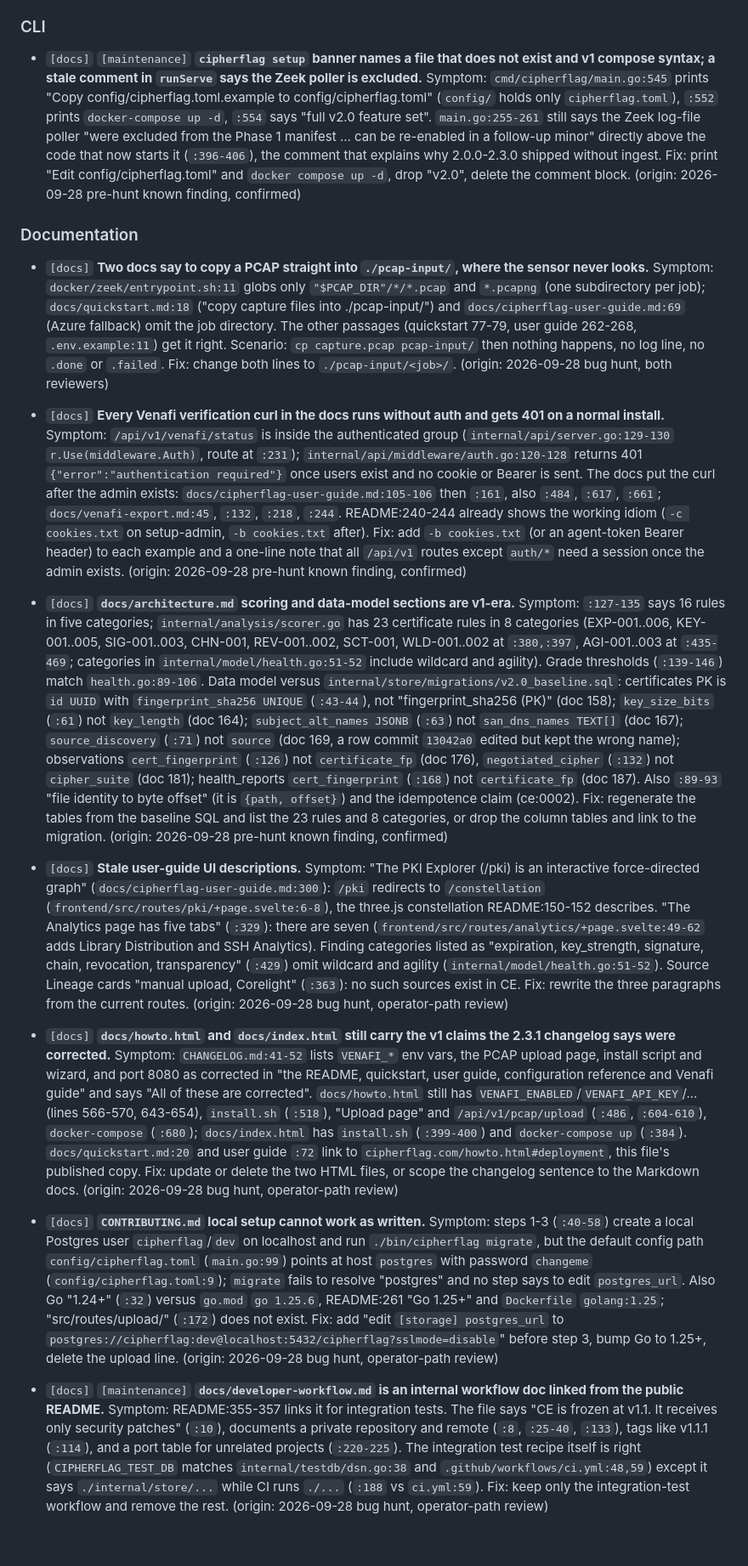
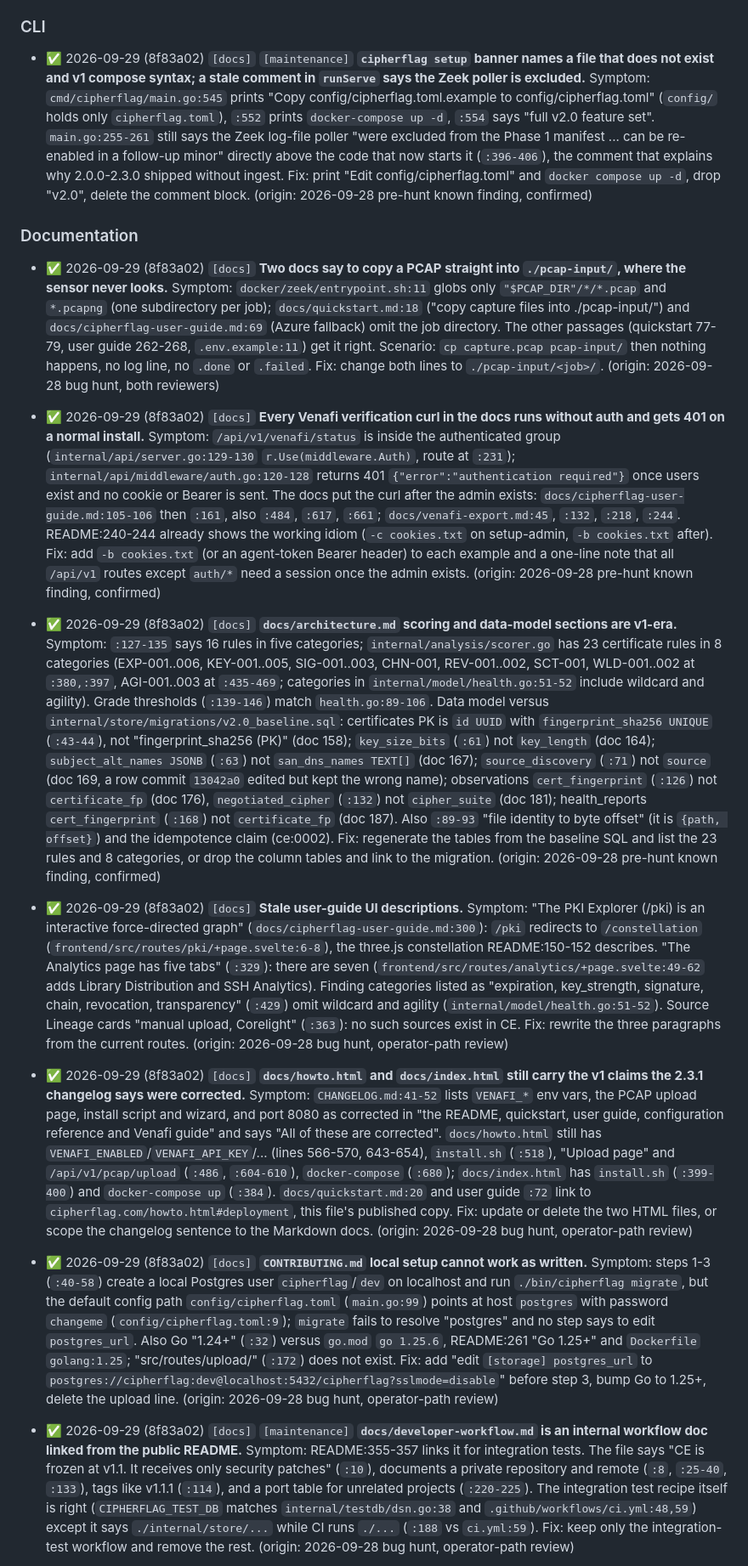
Before and after one commit to net4n6-dev/cipherflag, a Markdown page: docs/roadmap.md, the part around one of its changes. Shown at 85% size. Rendered like a GitHub page; blank space fills up the shorter version.

Commit message:
docs(roadmap): mark the docs sweep delivered; file ce:0045 and ce:0046

```diff
--- a/docs/roadmap.md
+++ b/docs/roadmap.md
@@ -89,21 +89,21 @@ Found by a three-reviewer pass over `fix/2.3.1-zeek-ingest` (the five commits on
 
 ### CLI
 
-- `[docs]` `[maintenance]` **`cipherflag setup` banner names a file that does not exist and v1 compose syntax; a stale comment in `runServe` says the Zeek poller is excluded.** Symptom: `cmd/cipherflag/main.go:545` prints "Copy config/cipherflag.toml.example to config/cipherflag.toml" (`config/` holds only `cipherflag.toml`), `:552` prints `docker-compose up -d`, `:554` says "full v2.0 feature set". `main.go:255-261` still says the Zeek log-file poller "were excluded from the Phase 1 manifest ... can be re-enabled in a follow-up minor" directly above the code that now starts it (`:396-406`), the comment that explains why 2.0.0-2.3.0 shipped without ingest. Fix: print "Edit config/cipherflag.toml" and `docker compose up -d`, drop "v2.0", delete the comment block. (origin: 2026-09-28 pre-hunt known finding, confirmed) <!-- ce:0021 -->
+- ✅ 2026-09-29 (8f83a02) `[docs]` `[maintenance]` **`cipherflag setup` banner names a file that does not exist and v1 compose syntax; a stale comment in `runServe` says the Zeek poller is excluded.** Symptom: `cmd/cipherflag/main.go:545` prints "Copy config/cipherflag.toml.example to config/cipherflag.toml" (`config/` holds only `cipherflag.toml`), `:552` prints `docker-compose up -d`, `:554` says "full v2.0 feature set". `main.go:255-261` still says the Zeek log-file poller "were excluded from the Phase 1 manifest ... can be re-enabled in a follow-up minor" directly above the code that now starts it (`:396-406`), the comment that explains why 2.0.0-2.3.0 shipped without ingest. Fix: print "Edit config/cipherflag.toml" and `docker compose up -d`, drop "v2.0", delete the comment block. (origin: 2026-09-28 pre-hunt known finding, confirmed) <!-- ce:0021 -->
 
 ### Documentation
 
-- `[docs]` **Two docs say to copy a PCAP straight into `./pcap-input/`, where the sensor never looks.** Symptom: `docker/zeek/entrypoint.sh:11` globs only `"$PCAP_DIR"/*/*.pcap` and `*.pcapng` (one subdirectory per job); `docs/quickstart.md:18` ("copy capture files into ./pcap-input/") and `docs/cipherflag-user-guide.md:69` (Azure fallback) omit the job directory. The other passages (quickstart 77-79, user guide 262-268, `.env.example:11`) get it right. Scenario: `cp capture.pcap pcap-input/` then nothing happens, no log line, no `.done` or `.failed`. Fix: change both lines to `./pcap-input/<job>/`. (origin: 2026-09-28 bug hunt, both reviewers) <!-- ce:0022 -->
+- ✅ 2026-09-29 (8f83a02) `[docs]` **Two docs say to copy a PCAP straight into `./pcap-input/`, where the sensor never looks.** Symptom: `docker/zeek/entrypoint.sh:11` globs only `"$PCAP_DIR"/*/*.pcap` and `*.pcapng` (one subdirectory per job); `docs/quickstart.md:18` ("copy capture files into ./pcap-input/") and `docs/cipherflag-user-guide.md:69` (Azure fallback) omit the job directory. The other passages (quickstart 77-79, user guide 262-268, `.env.example:11`) get it right. Scenario: `cp capture.pcap pcap-input/` then nothing happens, no log line, no `.done` or `.failed`. Fix: change both lines to `./pcap-input/<job>/`. (origin: 2026-09-28 bug hunt, both reviewers) <!-- ce:0022 -->
 
-- `[docs]` **Every Venafi verification curl in the docs runs without auth and gets 401 on a normal install.** Symptom: `/api/v1/venafi/status` is inside the authenticated group (`internal/api/server.go:129-130` `r.Use(middleware.Auth)`, route at `:231`); `internal/api/middleware/auth.go:120-128` returns 401 `{"error":"authentication required"}` once users exist and no cookie or Bearer is sent. The docs put the curl after the admin exists: `docs/cipherflag-user-guide.md:105-106` then `:161`, also `:484`, `:617`, `:661`; `docs/venafi-export.md:45`, `:132`, `:218`, `:244`. README:240-244 already shows the working idiom (`-c cookies.txt` on setup-admin, `-b cookies.txt` after). Fix: add `-b cookies.txt` (or an agent-token Bearer header) to each example and a one-line note that all `/api/v1` routes except `auth/*` need a session once the admin exists. (origin: 2026-09-28 pre-hunt known finding, confirmed) <!-- ce:0023 -->
+- ✅ 2026-09-29 (8f83a02) `[docs]` **Every Venafi verification curl in the docs runs without auth and gets 401 on a normal install.** Symptom: `/api/v1/venafi/status` is inside the authenticated group (`internal/api/server.go:129-130` `r.Use(middleware.Auth)`, route at `:231`); `internal/api/middleware/auth.go:120-128` returns 401 `{"error":"authentication required"}` once users exist and no cookie or Bearer is sent. The docs put the curl after the admin exists: `docs/cipherflag-user-guide.md:105-106` then `:161`, also `:484`, `:617`, `:661`; `docs/venafi-export.md:45`, `:132`, `:218`, `:244`. README:240-244 already shows the working idiom (`-c cookies.txt` on setup-admin, `-b cookies.txt` after). Fix: add `-b cookies.txt` (or an agent-token Bearer header) to each example and a one-line note that all `/api/v1` routes except `auth/*` need a session once the admin exists. (origin: 2026-09-28 pre-hunt known finding, confirmed) <!-- ce:0023 -->
 
-- `[docs]` **`docs/architecture.md` scoring and data-model sections are v1-era.** Symptom: `:127-135` says 16 rules in five categories; `internal/analysis/scorer.go` has 23 certificate rules in 8 categories (EXP-001..006, KEY-001..005, SIG-001..003, CHN-001, REV-001..002, SCT-001, WLD-001..002 at `:380,:397`, AGI-001..003 at `:435-469`; categories in `internal/model/health.go:51-52` include wildcard and agility). Grade thresholds (`:139-146`) match `health.go:89-106`. Data model versus `internal/store/migrations/v2.0_baseline.sql`: certificates PK is `id UUID` with `fingerprint_sha256 UNIQUE` (`:43-44`), not "fingerprint_sha256 (PK)" (doc 158); `key_size_bits` (`:61`) not `key_length` (doc 164); `subject_alt_names JSONB` (`:63`) not `san_dns_names TEXT[]` (doc 167); `source_discovery` (`:71`) not `source` (doc 169, a row commit `13042a0` edited but kept the wrong name); observations `cert_fingerprint` (`:126`) not `certificate_fp` (doc 176), `negotiated_cipher` (`:132`) not `cipher_suite` (doc 181); health_reports `cert_fingerprint` (`:168`) not `certificate_fp` (doc 187). Also `:89-93` "file identity to byte offset" (it is `{path, offset}`) and the idempotence claim (ce:0002). Fix: regenerate the tables from the baseline SQL and list the 23 rules and 8 categories, or drop the column tables and link to the migration. (origin: 2026-09-28 pre-hunt known finding, confirmed) <!-- ce:0024 -->
+- ✅ 2026-09-29 (8f83a02) `[docs]` **`docs/architecture.md` scoring and data-model sections are v1-era.** Symptom: `:127-135` says 16 rules in five categories; `internal/analysis/scorer.go` has 23 certificate rules in 8 categories (EXP-001..006, KEY-001..005, SIG-001..003, CHN-001, REV-001..002, SCT-001, WLD-001..002 at `:380,:397`, AGI-001..003 at `:435-469`; categories in `internal/model/health.go:51-52` include wildcard and agility). Grade thresholds (`:139-146`) match `health.go:89-106`. Data model versus `internal/store/migrations/v2.0_baseline.sql`: certificates PK is `id UUID` with `fingerprint_sha256 UNIQUE` (`:43-44`), not "fingerprint_sha256 (PK)" (doc 158); `key_size_bits` (`:61`) not `key_length` (doc 164); `subject_alt_names JSONB` (`:63`) not `san_dns_names TEXT[]` (doc 167); `source_discovery` (`:71`) not `source` (doc 169, a row commit `13042a0` edited but kept the wrong name); observations `cert_fingerprint` (`:126`) not `certificate_fp` (doc 176), `negotiated_cipher` (`:132`) not `cipher_suite` (doc 181); health_reports `cert_fingerprint` (`:168`) not `certificate_fp` (doc 187). Also `:89-93` "file identity to byte offset" (it is `{path, offset}`) and the idempotence claim (ce:0002). Fix: regenerate the tables from the baseline SQL and list the 23 rules and 8 categories, or drop the column tables and link to the migration. (origin: 2026-09-28 pre-hunt known finding, confirmed) <!-- ce:0024 -->
 
-- `[docs]` **Stale user-guide UI descriptions.** Symptom: "The PKI Explorer (/pki) is an interactive force-directed graph" (`docs/cipherflag-user-guide.md:300`): `/pki` redirects to `/constellation` (`frontend/src/routes/pki/+page.svelte:6-8`), the three.js constellation README:150-152 describes. "The Analytics page has five tabs" (`:329`): there are seven (`frontend/src/routes/analytics/+page.svelte:49-62` adds Library Distribution and SSH Analytics). Finding categories listed as "expiration, key_strength, signature, chain, revocation, transparency" (`:429`) omit wildcard and agility (`internal/model/health.go:51-52`). Source Lineage cards "manual upload, Corelight" (`:363`): no such sources exist in CE. Fix: rewrite the three paragraphs from the current routes. (origin: 2026-09-28 bug hunt, operator-path review) <!-- ce:0025 -->
+- ✅ 2026-09-29 (8f83a02) `[docs]` **Stale user-guide UI descriptions.** Symptom: "The PKI Explorer (/pki) is an interactive force-directed graph" (`docs/cipherflag-user-guide.md:300`): `/pki` redirects to `/constellation` (`frontend/src/routes/pki/+page.svelte:6-8`), the three.js constellation README:150-152 describes. "The Analytics page has five tabs" (`:329`): there are seven (`frontend/src/routes/analytics/+page.svelte:49-62` adds Library Distribution and SSH Analytics). Finding categories listed as "expiration, key_strength, signature, chain, revocation, transparency" (`:429`) omit wildcard and agility (`internal/model/health.go:51-52`). Source Lineage cards "manual upload, Corelight" (`:363`): no such sources exist in CE. Fix: rewrite the three paragraphs from the current routes. (origin: 2026-09-28 bug hunt, operator-path review) <!-- ce:0025 -->
 
-- `[docs]` **`docs/howto.html` and `docs/index.html` still carry the v1 claims the 2.3.1 changelog says were corrected.** Symptom: `CHANGELOG.md:41-52` lists `VENAFI_*` env vars, the PCAP upload page, install script and wizard, and port 8080 as corrected in "the README, quickstart, user guide, configuration reference and Venafi guide" and says "All of these are corrected". `docs/howto.html` still has `VENAFI_ENABLED`/`VENAFI_API_KEY`/... (lines 566-570, 643-654), `install.sh` (`:518`), "Upload page" and `/api/v1/pcap/upload` (`:486`, `:604-610`), `docker-compose` (`:680`); `docs/index.html` has `install.sh` (`:399-400`) and `docker-compose up` (`:384`). `docs/quickstart.md:20` and user guide `:72` link to `cipherflag.com/howto.html#deployment`, this file's published copy. Fix: update or delete the two HTML files, or scope the changelog sentence to the Markdown docs. (origin: 2026-09-28 bug hunt, operator-path review) <!-- ce:0026 -->
+- ✅ 2026-09-29 (8f83a02) `[docs]` **`docs/howto.html` and `docs/index.html` still carry the v1 claims the 2.3.1 changelog says were corrected.** Symptom: `CHANGELOG.md:41-52` lists `VENAFI_*` env vars, the PCAP upload page, install script and wizard, and port 8080 as corrected in "the README, quickstart, user guide, configuration reference and Venafi guide" and says "All of these are corrected". `docs/howto.html` still has `VENAFI_ENABLED`/`VENAFI_API_KEY`/... (lines 566-570, 643-654), `install.sh` (`:518`), "Upload page" and `/api/v1/pcap/upload` (`:486`, `:604-610`), `docker-compose` (`:680`); `docs/index.html` has `install.sh` (`:399-400`) and `docker-compose up` (`:384`). `docs/quickstart.md:20` and user guide `:72` link to `cipherflag.com/howto.html#deployment`, this file's published copy. Fix: update or delete the two HTML files, or scope the changelog sentence to the Markdown docs. (origin: 2026-09-28 bug hunt, operator-path review) <!-- ce:0026 -->
 
-- `[docs]` **`CONTRIBUTING.md` local setup cannot work as written.** Symptom: steps 1-3 (`:40-58`) create a local Postgres user `cipherflag`/`dev` on localhost and run `./bin/cipherflag migrate`, but the default config path `config/cipherflag.toml` (`main.go:99`) points at host `postgres` with password `changeme` (`config/cipherflag.toml:9`); `migrate` fails to resolve "postgres" and no step says to edit `postgres_url`. Also Go "1.24+" (`:32`) versus `go.mod` `go 1.25.6`, README:261 "Go 1.25+" and `Dockerfile` `golang:1.25`; "src/routes/upload/" (`:172`) does not exist. Fix: add "edit `[storage] postgres_url` to `postgres://cipherflag:dev@localhost:5432/cipherflag?sslmode=disable`" before step 3, bump Go to 1.25+, delete the upload line. (origin: 2026-09-28 bug hunt, operator-path review) <!-- ce:0027 -->
+- ✅ 2026-09-29 (8f83a02) `[docs]` **`CONTRIBUTING.md` local setup cannot work as written.** Symptom: steps 1-3 (`:40-58`) create a local Postgres user `cipherflag`/`dev` on localhost and run `./bin/cipherflag migrate`, but the default config path `config/cipherflag.toml` (`main.go:99`) points at host `postgres` with password `changeme` (`config/cipherflag.toml:9`); `migrate` fails to resolve "postgres" and no step says to edit `postgres_url`. Also Go "1.24+" (`:32`) versus `go.mod` `go 1.25.6`, README:261 "Go 1.25+" and `Dockerfile` `golang:1.25`; "src/routes/upload/" (`:172`) does not exist. Fix: add "edit `[storage] postgres_url` to `postgres://cipherflag:dev@localhost:5432/cipherflag?sslmode=disable`" before step 3, bump Go to 1.25+, delete the upload line. (origin: 2026-09-28 bug hunt, operator-path review) <!-- ce:0027 -->
 
-- `[docs]` `[maintenance]` **`docs/developer-workflow.md` is an internal workflow doc linked from the public README.** Symptom: README:355-357 links it for integration tests. The file says "CE is frozen at v1.1. It receives only security patches" (`:10`), documents a private repository and remote (`:8`, `:25-40`, `:133`), tags like v1.1.1 (`:114`), and a port table for unrelated projects (`:220-225`). The integration test recipe itself is right (`CIPHERFLAG_TEST_DB` matches `internal/testdb/dsn.go:38` and `.github/workflows/ci.yml:48,59`) except it says `./internal/store/...` while CI runs `./...` (`:188` vs `ci.yml:59`). Fix: keep only the integration-test workflow and remove the rest. (origin: 2026-09-28 bug hunt, operator-path review) <!-- ce:0028 -->
+- ✅ 2026-09-29 (8f83a02) `[docs]` `[maintenance]` **`docs/developer-workflow.md` is an internal workflow doc linked from the public README.** Symptom: README:355-357 links it for integration tests. The file says "CE is frozen at v1.1. It receives only security patches" (`:10`), documents a private repository and remote (`:8`, `:25-40`, `:133`), tags like v1.1.1 (`:114`), and a port table for unrelated projects (`:220-225`). The integration test recipe itself is right (`CIPHERFLAG_TEST_DB` matches `internal/testdb/dsn.go:38` and `.github/workflows/ci.yml:48,59`) except it says `./internal/store/...` while CI runs `./...` (`:188` vs `ci.yml:59`). Fix: keep only the integration-test workflow and remove the rest. (origin: 2026-09-28 bug hunt, operator-path review) <!-- ce:0028 -->
 
```
Also changed, not shown: other parts of docs/roadmap.md (+10 -6 lines).
